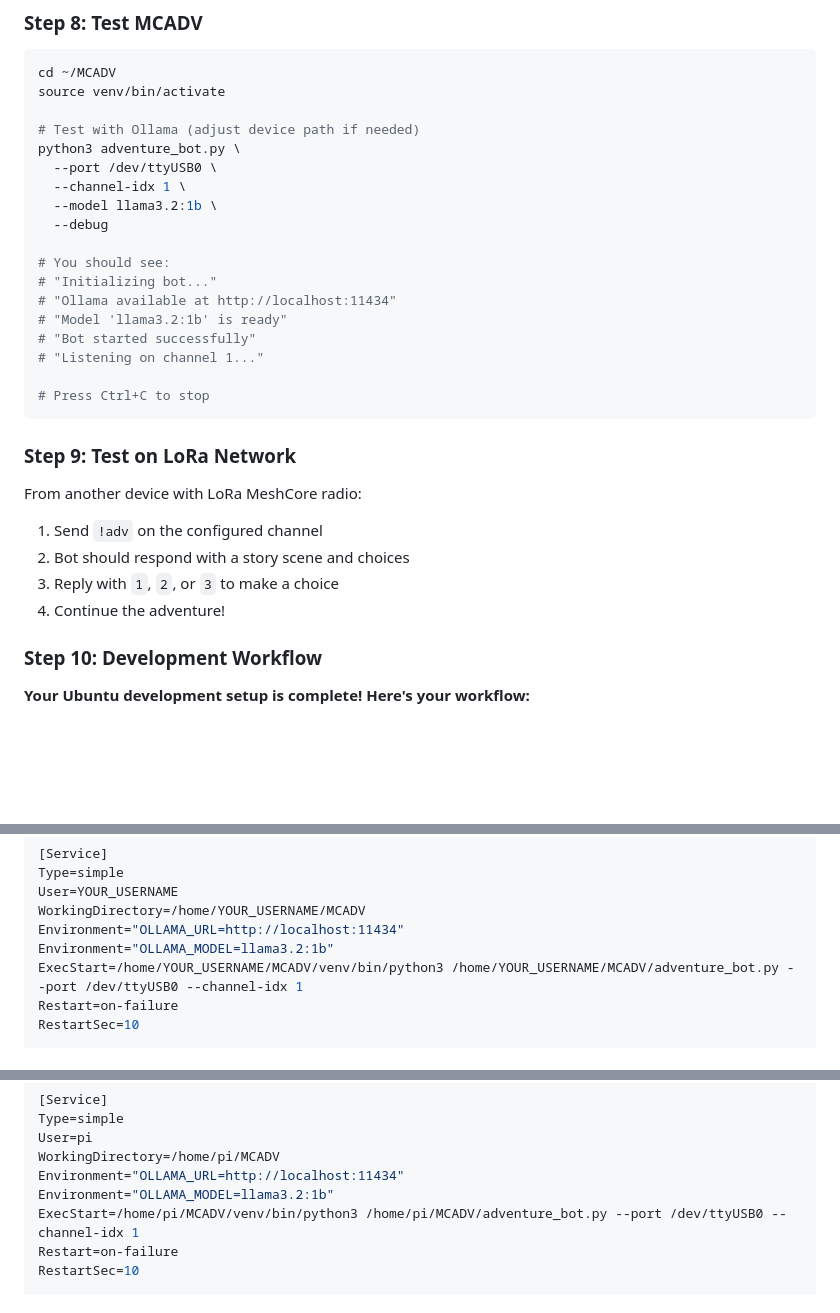
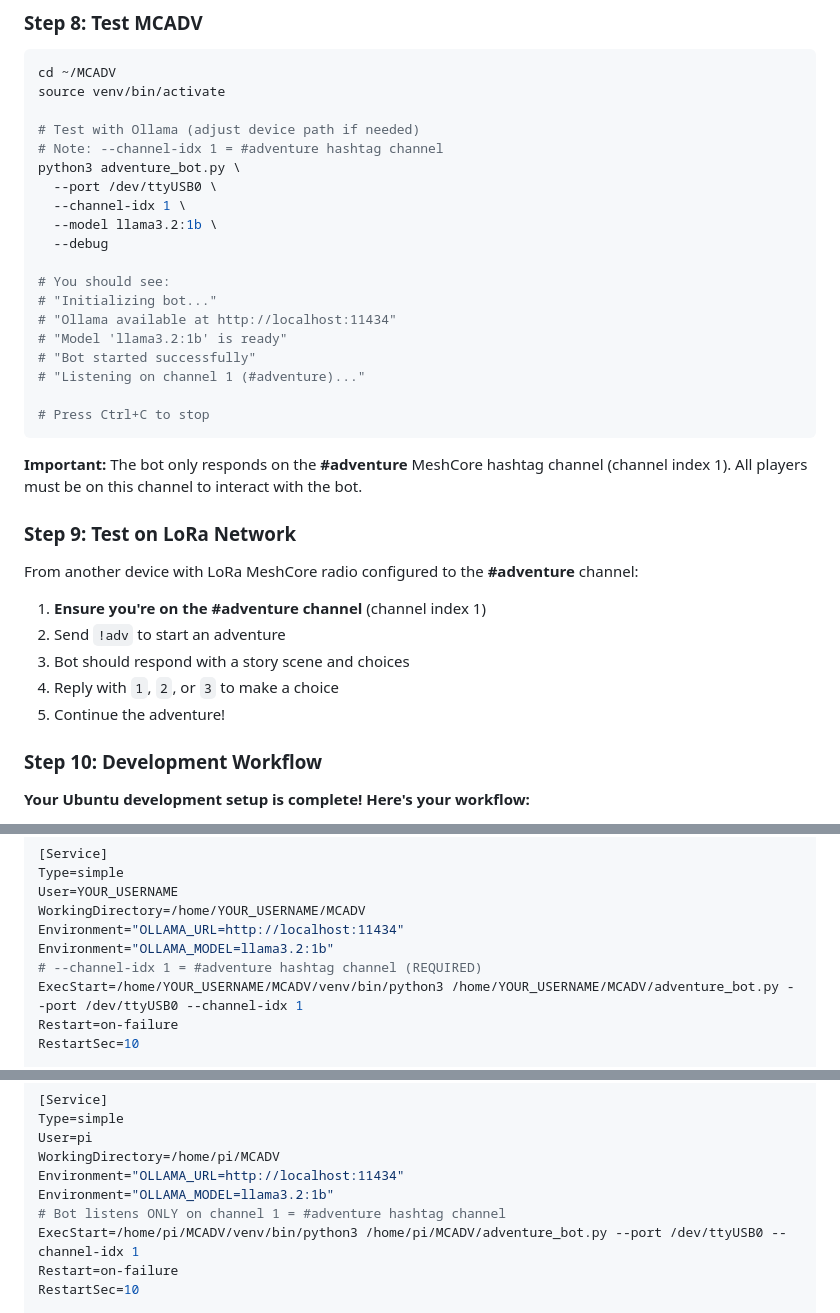
Before and after one commit to hostyorkshire/MCADV, a Markdown page: guides/RASPBERRY_PI_QUICKSTART.md, 3 parts joined by grey strips. GitHub-like rendering; blank space fills up the shorter version.

````diff
--- a/guides/RASPBERRY_PI_QUICKSTART.md
+++ b/guides/RASPBERRY_PI_QUICKSTART.md
@@ -216,6 +216,7 @@ cd ~/MCADV
 source venv/bin/activate
 
 # Test with Ollama (adjust device path if needed)
+# Note: --channel-idx 1 = #adventure hashtag channel
 python3 adventure_bot.py \
   --port /dev/ttyUSB0 \
   --channel-idx 1 \
@@ -227,19 +228,22 @@ python3 adventure_bot.py \
 # "Ollama available at http://localhost:11434"
 # "Model 'llama3.2:1b' is ready"
 # "Bot started successfully"
-# "Listening on channel 1..."
+# "Listening on channel 1 (#adventure)..."
 
 # Press Ctrl+C to stop
 ```
 
+**Important:** The bot only responds on the **#adventure** MeshCore hashtag channel (channel index 1). All players must be on this channel to interact with the bot.
+
 ### Step 9: Test on LoRa Network
 
-From another device with LoRa MeshCore radio:
-
-1. Send `!adv` on the configured channel
-2. Bot should respond with a story scene and choices
-3. Reply with `1`, `2`, or `3` to make a choice
-4. Continue the adventure!
+From another device with LoRa MeshCore radio configured to the **#adventure** channel:
+
+1. **Ensure you're on the #adventure channel** (channel index 1)
+2. Send `!adv` to start an adventure
+3. Bot should respond with a story scene and choices
+4. Reply with `1`, `2`, or `3` to make a choice
+5. Continue the adventure!
 
 ### Step 10: Development Workflow
 
@@ -294,6 +298,7 @@ User=YOUR_USERNAME
 WorkingDirectory=/home/YOUR_USERNAME/MCADV
 Environment="OLLAMA_URL=http://localhost:11434"
 Environment="OLLAMA_MODEL=llama3.2:1b"
+# --channel-idx 1 = #adventure hashtag channel (REQUIRED)
 ExecStart=/home/YOUR_USERNAME/MCADV/venv/bin/python3 /home/YOUR_USERNAME/MCADV/adventure_bot.py --port /dev/ttyUSB0 --channel-idx 1
 Restart=on-failure
 RestartSec=10
@@ -1033,6 +1049,7 @@ User=pi
 WorkingDirectory=/home/pi/MCADV
 Environment="OLLAMA_URL=http://localhost:11434"
 Environment="OLLAMA_MODEL=llama3.2:1b"
+# Bot listens ONLY on channel 1 = #adventure hashtag channel
 ExecStart=/home/pi/MCADV/venv/bin/python3 /home/pi/MCADV/adventure_bot.py --port /dev/ttyUSB0 --channel-idx 1
 Restart=on-failure
 RestartSec=10
````
Also changed, not shown: other parts of guides/RASPBERRY_PI_QUICKSTART.md (+56 -17 lines).
